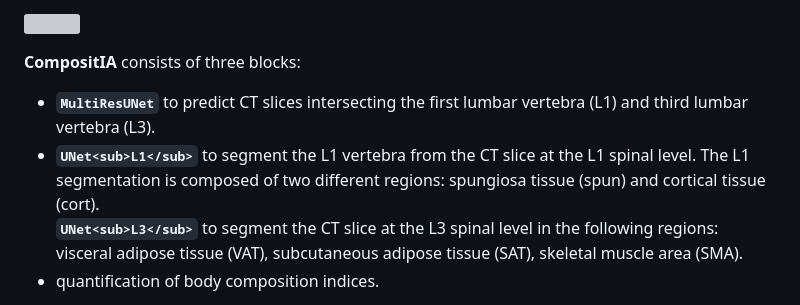
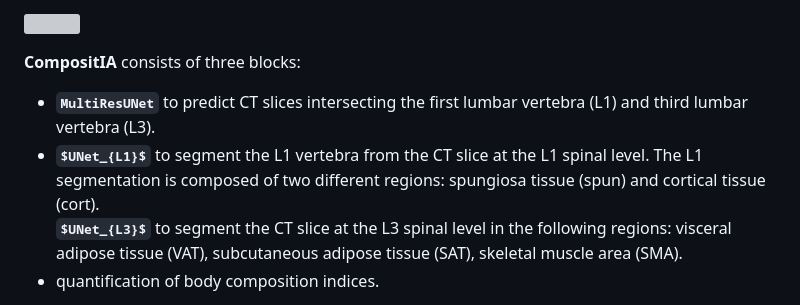
Before and after one commit to rcabini/compositIA, a Markdown page: README.md, the part around the change. Rendered like a GitHub page; grey boxes are pictures that could not be loaded.

```diff
--- a/README.md
+++ b/README.md
@@ -7,8 +7,8 @@ CompositIA is a fully automated tool designed to calculate body composition from
 **CompositIA** consists of three blocks:
 
 * **`MultiResUNet`** to predict CT slices intersecting the first lumbar vertebra (L1) and third lumbar vertebra (L3).
-* **`UNet<sub>L1</sub>`** to segment the L1 vertebra from the CT slice at the L1 spinal level. The L1 segmentation is composed of two different regions: spungiosa tissue (spun) and cortical tissue (cort).\
-**`UNet<sub>L3</sub>`** to segment the CT slice at the L3 spinal level in the following regions: visceral adipose tissue (VAT), subcutaneous adipose tissue (SAT), skeletal muscle area (SMA).
+* **`$UNet_{L1}$`** to segment the L1 vertebra from the CT slice at the L1 spinal level. The L1 segmentation is composed of two different regions: spungiosa tissue (spun) and cortical tissue (cort).\
+**`$UNet_{L3}$`** to segment the CT slice at the L3 spinal level in the following regions: visceral adipose tissue (VAT), subcutaneous adipose tissue (SAT), skeletal muscle area (SMA).
 * quantification of body composition indices.
 
 **`MultiResUNet`** is based on the implementation proposed by Ibtehaz, and Sohel Rahman described in this [paper](https://www.sciencedirect.com/science/article/abs/pii/S0893608019302503?via%3Dihub). **`UNet`** is based on the implementation proposed by Ronneberger et al. detailed in the [work](https://arxiv.org/pdf/1505.04597.pdf).
```
